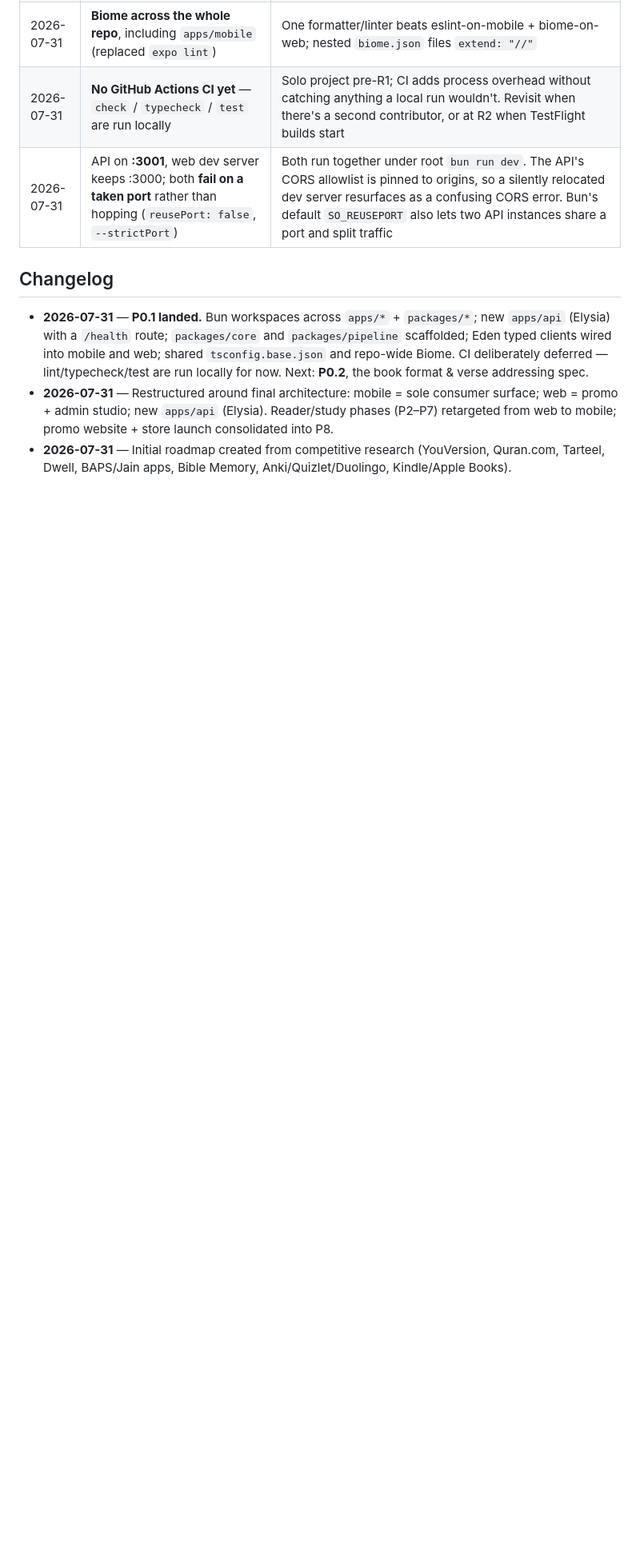
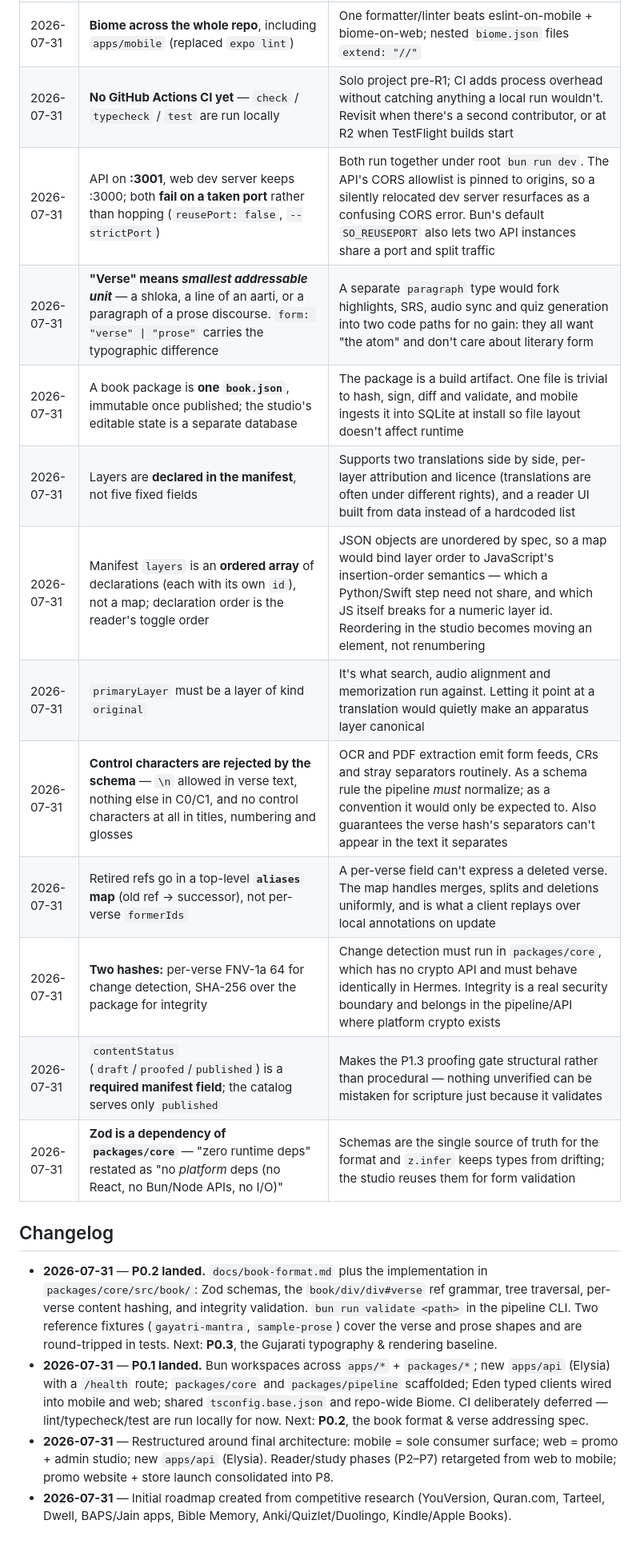
Before and after one commit to kashgohil/granthalaya, a Markdown page: ROADMAP.md, the part around one of its changes. Shown at 80% size. Drawn GitHub-style; blank space fills up the shorter version.

```diff
--- a/ROADMAP.md
+++ b/ROADMAP.md
@@ -488,9 +503,25 @@ Each mode is a self-contained exercise over a recital item.
 | 2026-07-31 | **Biome across the whole repo**, including `apps/mobile` (replaced `expo lint`) | One formatter/linter beats eslint-on-mobile + biome-on-web; nested `biome.json` files `extend: "//"` |
 | 2026-07-31 | **No GitHub Actions CI yet** — `check` / `typecheck` / `test` are run locally | Solo project pre-R1; CI adds process overhead without catching anything a local run wouldn't. Revisit when there's a second contributor, or at R2 when TestFlight builds start |
 | 2026-07-31 | API on **:3001**, web dev server keeps :3000; both **fail on a taken port** rather than hopping (`reusePort: false`, `--strictPort`) | Both run together under root `bun run dev`. The API's CORS allowlist is pinned to origins, so a silently relocated dev server resurfaces as a confusing CORS error. Bun's default `SO_REUSEPORT` also lets two API instances share a port and split traffic |
+| 2026-07-31 | **"Verse" means *smallest addressable unit*** — a shloka, a line of an aarti, or a paragraph of a prose discourse. `form: "verse" \| "prose"` carries the typographic difference | A separate `paragraph` type would fork highlights, SRS, audio sync and quiz generation into two code paths for no gain: they all want "the atom" and don't care about literary form |
+| 2026-07-31 | A book package is **one `book.json`**, immutable once published; the studio's editable state is a separate database | The package is a build artifact. One file is trivial to hash, sign, diff and validate, and mobile ingests it into SQLite at install so file layout doesn't affect runtime |
+| 2026-07-31 | Layers are **declared in the manifest**, not five fixed fields | Supports two translations side by side, per-layer attribution and licence (translations are often under different rights), and a reader UI built from data instead of a hardcoded list |
+| 2026-07-31 | Manifest `layers` is an **ordered array** of declarations (each with its own `id`), not a map; declaration order is the reader's toggle order | JSON objects are unordered by spec, so a map would bind layer order to JavaScript's insertion-order semantics — which a Python/Swift step need not share, and which JS itself breaks for a numeric layer id. Reordering in the studio becomes moving an element, not renumbering |
+| 2026-07-31 | `primaryLayer` must be a layer of kind `original` | It's what search, audio alignment and memorization run against. Letting it point at a translation would quietly make an apparatus layer canonical |
+| 2026-07-31 | **Control characters are rejected by the schema** — `\n` allowed in verse text, nothing else in C0/C1, and no control characters at all in titles, numbering and glosses | OCR and PDF extraction emit form feeds, CRs and stray separators routinely. As a schema rule the pipeline *must* normalize; as a convention it would only be expected to. Also guarantees the verse hash's separators can't appear in the text it separates |
+| 2026-07-31 | Retired refs go in a top-level **`aliases` map** (old ref → successor), not per-verse `formerIds` | A per-verse field can't express a deleted verse. The map handles merges, splits and deletions uniformly, and is what a client replays over local annotations on update |
+| 2026-07-31 | **Two hashes:** per-verse FNV-1a 64 for change detection, SHA-256 over the package for integrity | Change detection must run in `packages/core`, which has no crypto API and must behave identically in Hermes. Integrity is a real security boundary and belongs in the pipeline/API where platform crypto exists |
+| 2026-07-31 | `contentStatus` (`draft`/`proofed`/`published`) is a **required manifest field**; the catalog serves only `published` | Makes the P1.3 proofing gate structural rather than procedural — nothing unverified can be mistaken for scripture just because it validates |
+| 2026-07-31 | **Zod is a dependency of `packages/core`** — "zero runtime deps" restated as "no *platform* deps (no React, no Bun/Node APIs, no I/O)" | Schemas are the single source of truth for the format and `z.infer` keeps types from drifting; the studio reuses them for form validation |
 
 ## Changelog
 
+- **2026-07-31** — **P0.2 landed.** `docs/book-format.md` plus the implementation in
+  `packages/core/src/book/`: Zod schemas, the `book/div/div#verse` ref grammar, tree
+  traversal, per-verse content hashing, and integrity validation. `bun run validate <path>`
+  in the pipeline CLI. Two reference fixtures (`gayatri-mantra`, `sample-prose`) cover the
+  verse and prose shapes and are round-tripped in tests.
+  Next: **P0.3**, the Gujarati typography & rendering baseline.
 - **2026-07-31** — **P0.1 landed.** Bun workspaces across `apps/*` + `packages/*`; new
   `apps/api` (Elysia) with a `/health` route; `packages/core` and `packages/pipeline`
   scaffolded; Eden typed clients wired into mobile and web; shared `tsconfig.base.json` and
```
Also changed, not shown: other parts of ROADMAP.md (+24 -9 lines), CLAUDE.md (+2 -1 lines).
